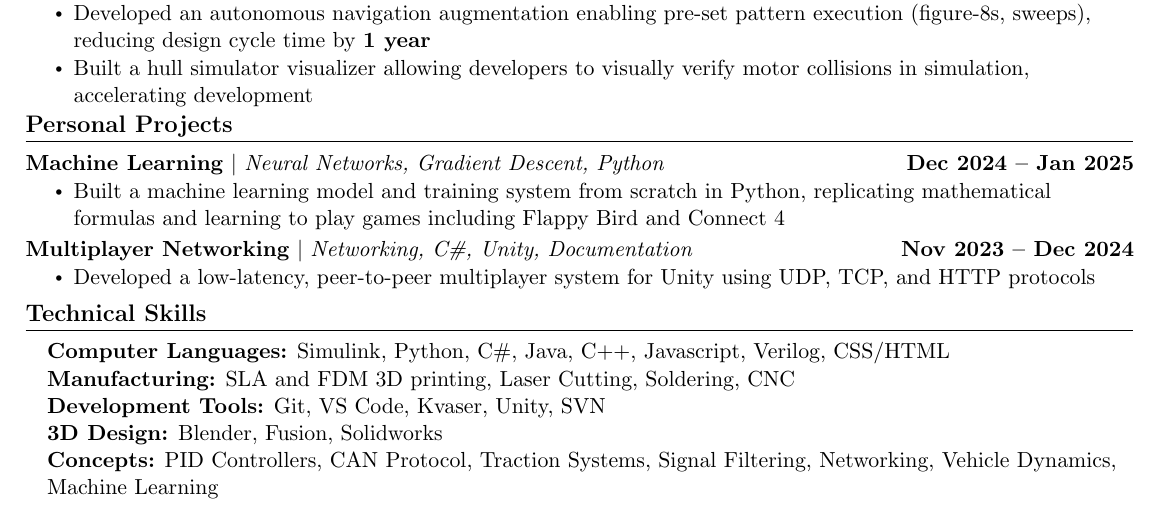
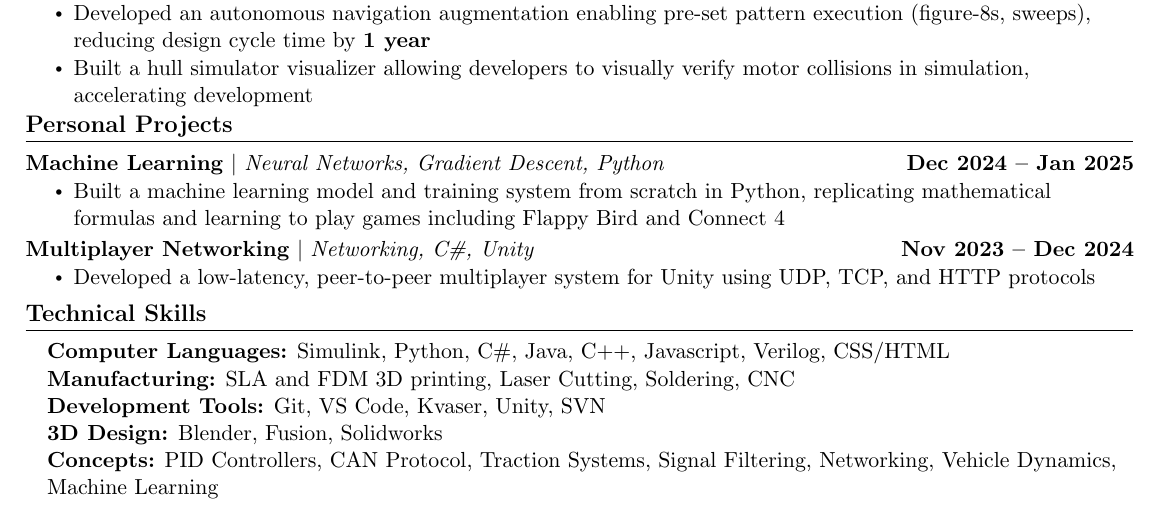
Before and after one commit to landonbakken/Resume, a LaTeX document (main.tex): part of the page, cut so that both start at the same text. Compiled offline with pdfLaTeX.

Commit message:
removed documentation tag because why

```diff
--- a/main.tex
+++ b/main.tex
@@ -189,7 +189,7 @@
           \resumeItemListEnd
           \vspace{-16pt}
       \resumeProjectHeading
-          {\textbf{Multiplayer Networking} $|$ \emph{Networking, C\#, Unity, Documentation}}{Nov 2023 -- Dec 2024}
+          {\textbf{Multiplayer Networking} $|$ \emph{Networking, C\#, Unity}}{Nov 2023 -- Dec 2024}
           \resumeItemListStart
             \resumeItem{Developed a low-latency, peer-to-peer multiplayer system for Unity using UDP, TCP, and HTTP protocols}
           \resumeItemListEnd
```
Also changed, not shown: main.pdf.
